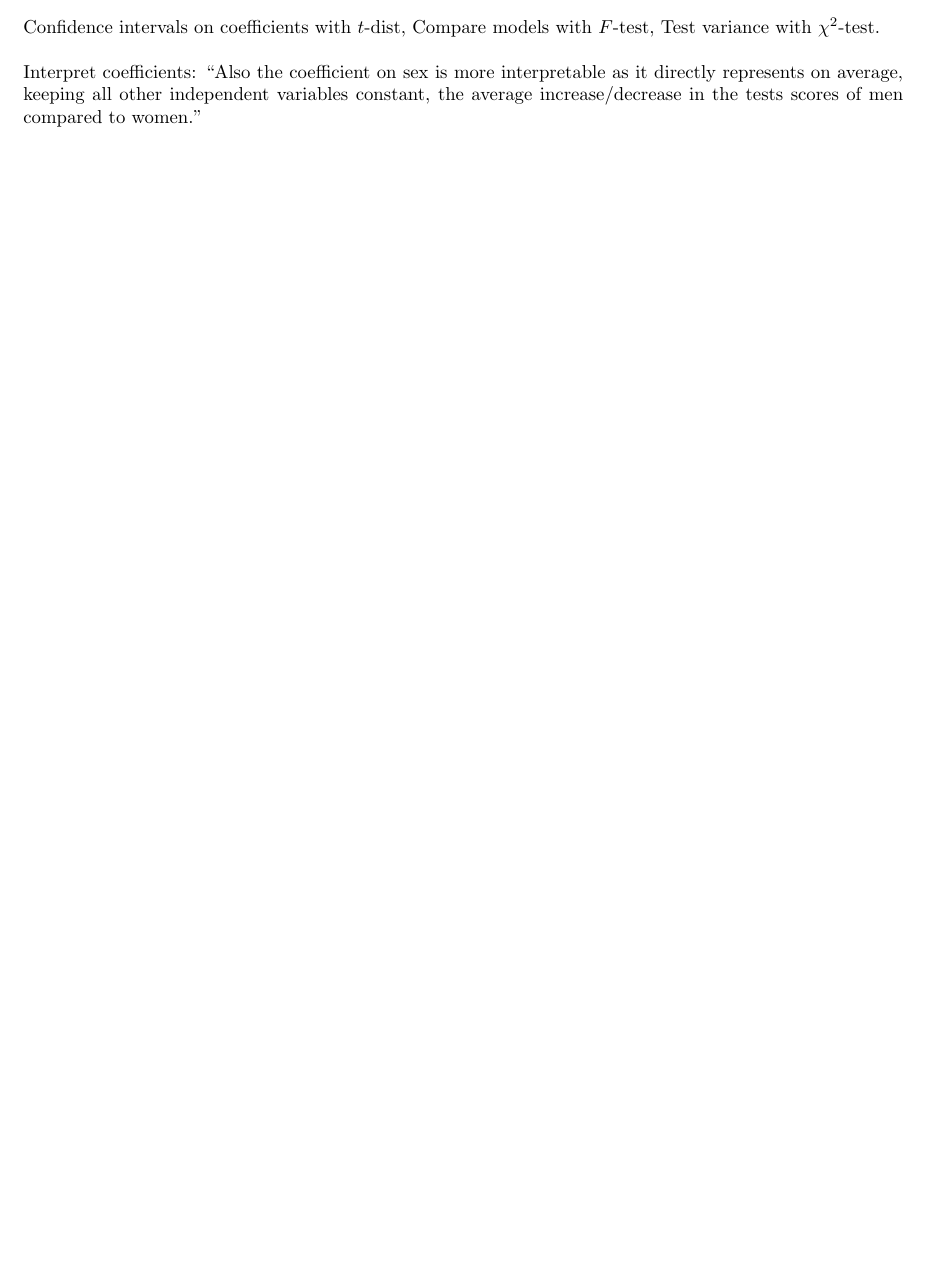
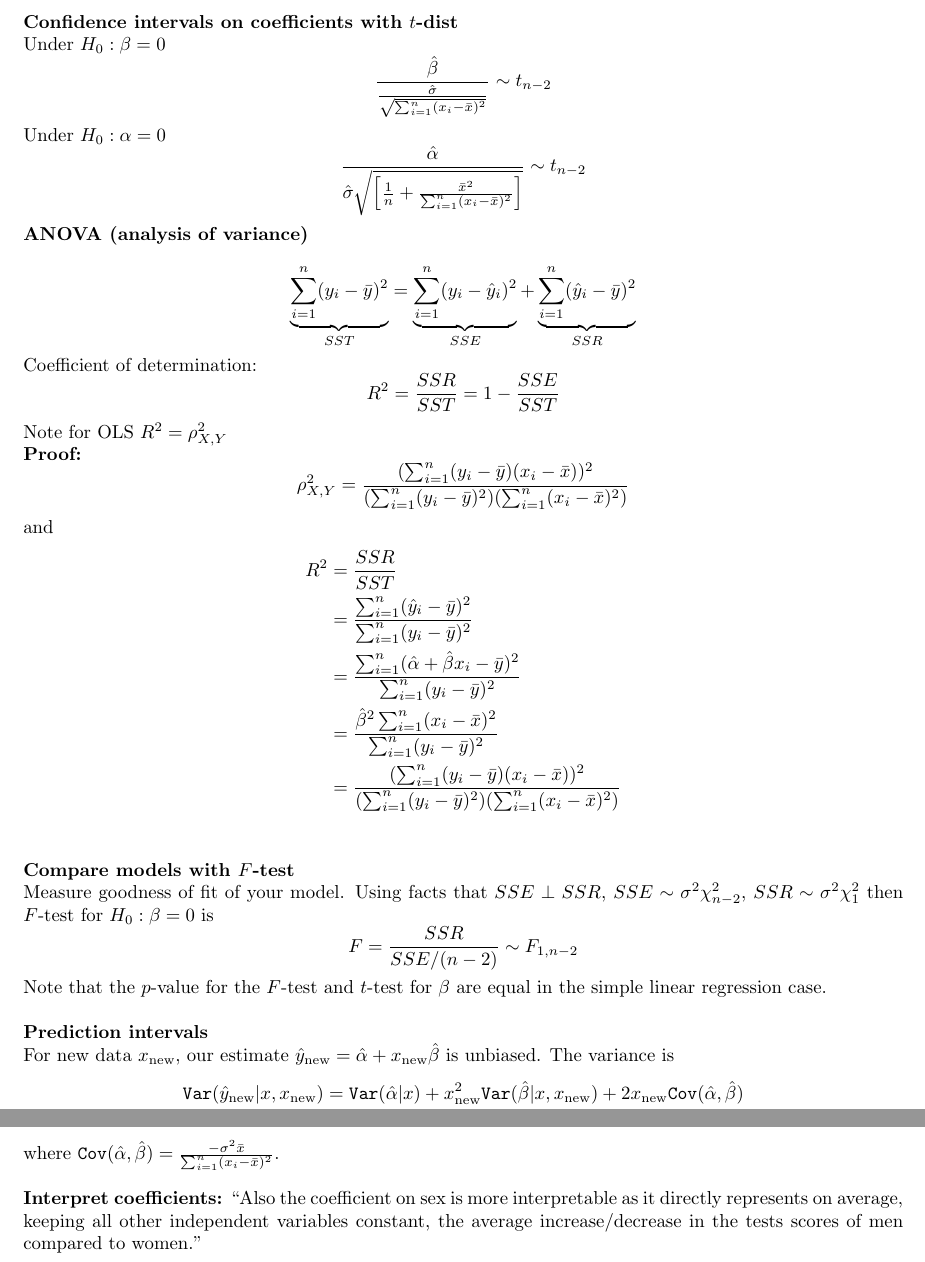
Before and after one commit to tingtang2/applied-qual-review, a LaTeX document (study_guide/main.tex): part of page 4 of 7 before the commit and two parts of pages 5 and 6 of 8 after it, the two joined at a grey line, cut at the place of the change, the shorter picture padded with empty space. Compiled offline with pdfLaTeX.

Commit message:
add anova and begin predictive intervals

```diff
--- a/study_guide/main.tex
+++ b/study_guide/main.tex
@@ -175,16 +176,53 @@ Hence,
   \hat{\sigma}^2 = \frac{1}{n - 2} \varepsilon^\top (I - H)\varepsilon \sim \frac{\sigma_0^2}{n - 2} \chi^2_{n - 2}.
 \]\\
 
-Confidence intervals on coefficients with $t$-dist,
-Compare models with $F$-test,
-Test variance with $\chi^2$-test.\\
+\textbf{Confidence intervals on coefficients with $t$-dist}\\
+Under $H_0: \beta = 0$
+\[ \frac{\hat{\beta}}{\frac{\hat{\sigma}}{\sqrt{\sum_{i=1}^{n}(x_i - \bar{x})^2}}} \sim t_{n-2} \]
+Under $H_0: \alpha = 0$
+\[ \frac{\hat{\alpha}}{\hat{\sigma}\sqrt{\left[ \frac{1}{n} + \frac{\bar{x}^2}{\sum_{i=1}^{n}(x_i - \bar{x})^2}\right]}} \sim t_{n-2} \]
 
-Interpret coefficients: ``Also the coefficient on sex is more interpretable as it directly represents on average, keeping  all other independent variables constant, the average increase/decrease in the tests scores of men compared to women.''
+\textbf{ANOVA (analysis of variance)}\\
+\[ \underbrace{\sum_{i=1}^{n} (y_i - \bar{y})^2}_{SST} = \underbrace{\sum_{i=1}^{n} (y_i - \hat{y}_i)^2}_{SSE} + \underbrace{\sum_{i=1}^{n} (\hat{y}_i - \bar{y})^2}_{SSR}\]
+Coefficient of determination:
+\[ R^2 = \frac{SSR}{SST} = 1 - \frac{SSE}{SST} \]
+Note for OLS $R^2 = \rho^2_{X, Y}$ \\
+\textbf{Proof:}
+\[ \rho^2_{X, Y} =  \frac{(\sum_{i=1}^{n}(y_i - \bar{y})(x_i - \bar{x}))^2}{(\sum_{i=1}^{n} (y_i - \bar{y})^2)(\sum_{i=1}^{n} (x_i - \bar{x})^2)}\]
+and
+\begin{align*}
+  R^2 &= \frac{SSR}{SST}\\
+  &= \frac{\sum_{i=1}^{n} (\hat{y}_i - \bar{y})^2}{\sum_{i=1}^{n} (y_i - \bar{y})^2} \\
+  &= \frac{\sum_{i=1}^{n} (\hat{\alpha} + \hat{\beta}x_i - \bar{y})^2}{\sum_{i=1}^{n} (y_i - \bar{y})^2} \\
+  &= \frac{\hat{\beta}^2 \sum_{i=1}^{n} (x_i - \bar{x})^2}{\sum_{i=1}^{n} (y_i - \bar{y})^2} \\
+  &= \frac{(\sum_{i=1}^{n}(y_i - \bar{y})(x_i - \bar{x}))^2}{(\sum_{i=1}^{n} (y_i - \bar{y})^2)(\sum_{i=1}^{n} (x_i - \bar{x})^2)}
+\end{align*}
+\\
+
+\textbf{Compare models with $F$-test}\\
+Measure goodness of fit of your model. Using facts that $SSE \perp SSR$,
+$SSE \sim \sigma^2 \chi^2_{n-2}$, $SSR \sim \sigma^2 \chi^2_{1}$ then
+$F$-test for $H_0: \beta=0$ is
+\[ F = \frac{SSR}{SSE/(n-2)} \sim F_{1, n-2}\]
+Note that the $p$-value for the $F$-test and $t$-test for $\beta$ are equal in the simple linear regression case.\\
+
+\textbf{Prediction intervals}\\
+For new data $x_{\text{new}}$, our estimate $\hat{y}_{\text{new}} = \hat{\alpha} + x_{\text{new}} \hat{\beta}$
+is unbiased. The variance is
+\begin{align*}
+  \mathtt{Var}(\hat{y}_\text{new} | x, x_{\text{new}}) &= \mathtt{Var}(\hat{\alpha} | x)  + x_\text{new}^2 \mathtt{Var}(\hat{\beta} | x, x_{\text{new}})  + 2 x_{\text{new}} \mathtt{Cov}(\hat{\alpha}, \hat{\beta})\\
+  &= \sigma^2 \left(\frac{1}{n} + \frac{(x_\text{new} - \bar{x})^2}{\sum_{i=1}^{n}(x_i - \bar{x})^2}\right)
+\end{align*}
+where $\mathtt{Cov}(\hat{\alpha}, \hat{\beta}) = \frac{-\sigma^2\bar{x}}{\sum_{i=1}^{n}(x_i - \bar{x})^2}$.
+\\
+
+% \textbf{Test variance with $\chi^2$-test}\\
+\textbf{Interpret coefficients:} ``Also the coefficient on sex is more interpretable as it directly represents on average, keeping  all other independent variables constant, the average increase/decrease in the tests scores of men compared to women.''
 \subsubsection{Model diagnosis and refinement}
 \begin{itemize}
   \item Autocorrelation
   \item multicollinearity - use instrumental variables
-  \item Linearity and additivity violated, use log transformation -We prefer natural logs (that is, logarithms base e) because, as described above, coefficients on the natural-log scale are directly interpretable as approximate proportional differences
+  \item Linearity and additivity violated, use log transformation - We prefer natural logs (that is, logarithms base e) because, as described above, coefficients on the natural-log scale are directly interpretable as approximate proportional differences
   \item correlated errors or latent variables to capture violations of the independence assumption, and models for varying variances and nonnormal errors.
   \item Using observed data to represent a larger population, Duplicate observations, Unequal variances - Weighted regression
   \item Leverage - point furthest away from $\bar{x}$ has most leverage
```
Also changed, not shown: study_guide/main.tex (11 more changed lines).
